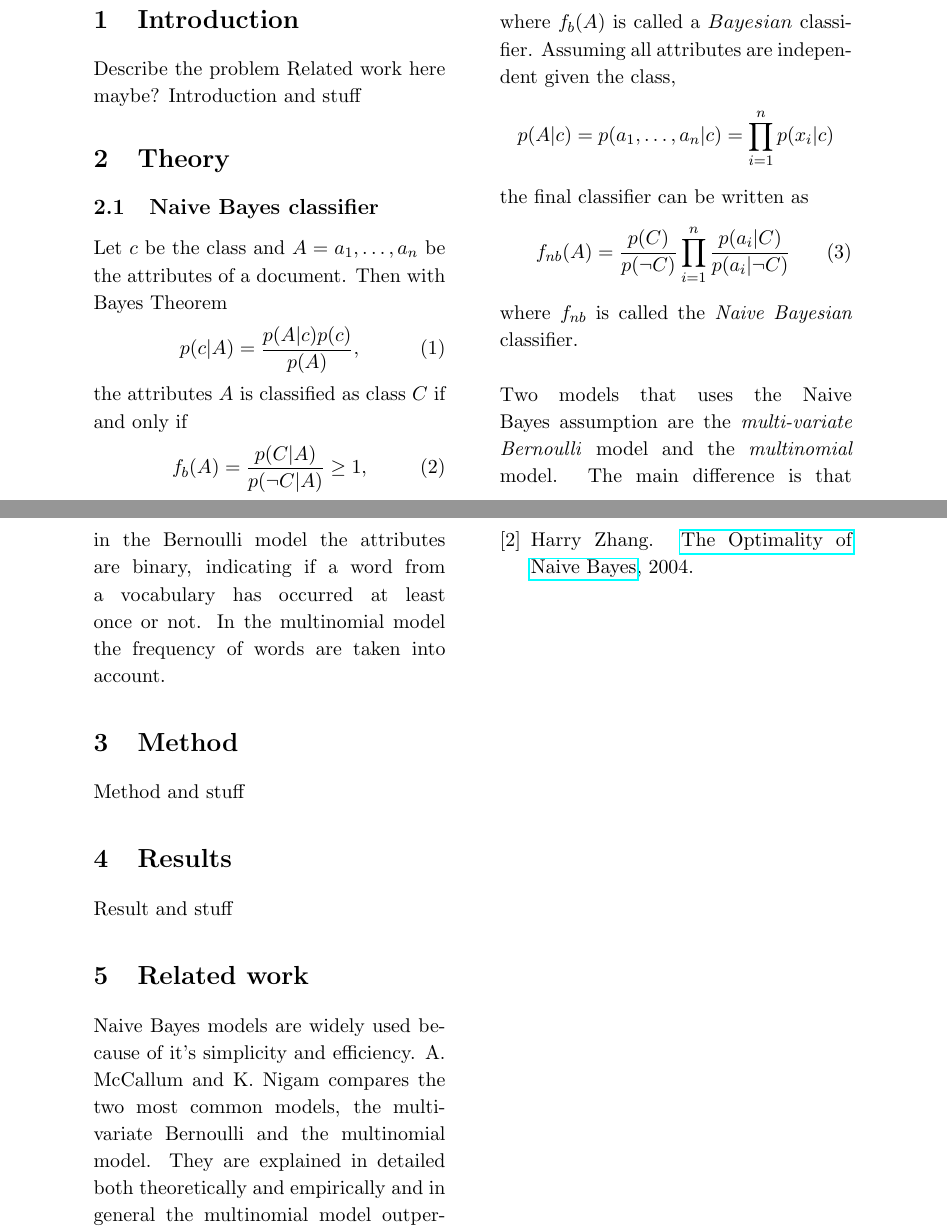
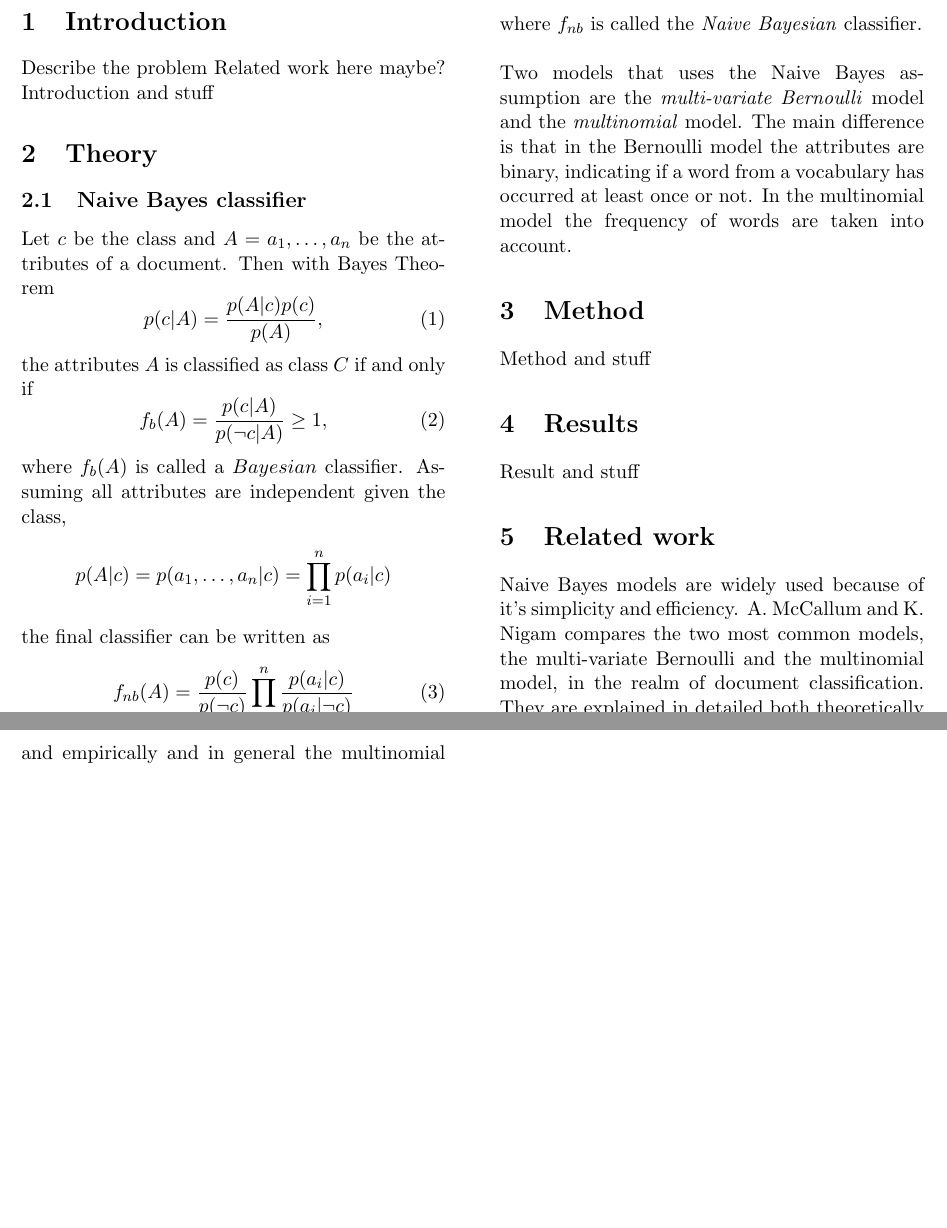
Before and after one commit to jaksah/MLProject, a LaTeX paper (report/MLProject.tex, which reads report/relatedwork_naivebayes.tex, report/theory_naivebayes.tex): two parts of pages 1 and 2 of 2, joined at a grey line, cut so that both start at the same text, the shorter picture padded with empty space. Compiled offline with pdfLaTeX.

Commit message:
Minor changes to naive bayes and page layout

```diff
--- a/report/MLProject.tex
+++ b/report/MLProject.tex
@@ -16,15 +16,15 @@
 \usepackage{listings}
 \usepackage{hyperref}
 \usepackage{epstopdf}
-\usepackage{geometry}
+\usepackage[left=1.75cm, right=1.75cm, bottom=3cm, top = 3cm]{geometry}
 \usepackage{blindtext}
 %%\usepackage[table]{xcolor}% http://ctan.org/pkg/xcolor
 
 
-\linespread{1.1} % Line spacing
+\linespread{1.0} % Line spacing
 
 % Set up the header and footer
-\pagestyle{fancy}
+%\pagestyle{fancy}
 \lhead{J. Sahlström, A. Lindström \& D. Dürebrandt\\ \today} % Top left header
 \rhead{Machine Learning Project} % Right center head
 \chead{\firstxmark} % Center right header
--- a/report/relatedwork_naivebayes.tex
+++ b/report/relatedwork_naivebayes.tex
@@ -1 +1 @@
-	Naive Bayes models are widely used because of it's simplicity and efficiency. A. McCallum and K. Nigam compares the two most common models, the multi-variate Bernoulli and the multinomial model. They are explained in detailed both theoretically and empirically and in general the multinomial model outperforms the Bernoulli model \cite{Zhang04optimality}.
+	Naive Bayes models are widely used because of it's simplicity and efficiency. A. McCallum and K. Nigam compares the two most common models, the multi-variate Bernoulli and the multinomial model, in the realm of document classification. They are explained in detailed both theoretically and empirically and in general the multinomial model outperforms the Bernoulli model \cite{Zhang04optimality}.
--- a/report/theory_naivebayes.tex
+++ b/report/theory_naivebayes.tex
@@ -4,15 +4,15 @@ p(c|A)=\frac{p(A|c)p(c)}{p(A)},
 \end{equation}
 the attributes $A$ is classified as class $C$ if and only if
 \begin{equation}
-f_b(A)=\frac{p(C|A)}{p(\neg C|A)} \geq 1,
+f_b(A)=\frac{p(c|A)}{p(\neg c|A)} \geq 1,
 \end{equation}
 where $f_b(A)$ is called a $Bayesian$ classifier. Assuming all attributes are independent given the class,
 \[
-p(A|c)=p(a_1,\dots ,a_n | c) = \prod_{i=1}^n p(x_i|c)
+p(A|c)=p(a_1,\dots ,a_n | c) = \prod_{i=1}^n p(a_i|c)
 \]
 the final classifier can be written as
 \begin{equation}
-f_{nb}(A) = \frac{p(C)}{p(\neg C)}\prod_{i=1}^n\frac{p(a_i|C)}{p(a_i|\neg C)}
+f_{nb}(A) = \frac{p(c)}{p(\neg c)}\prod_{i=1}^n\frac{p(a_i|c)}{p(a_i|\neg c)}
 \end{equation}
 where $f_{nb}$ is called the \emph{Naive Bayesian} classifier.\\\\
 Two models that uses the Naive Bayes assumption are the \emph{multi-variate Bernoulli} model and the \emph{multinomial} model. The main difference is that in the Bernoulli model the attributes are binary, indicating if a word from a vocabulary has occurred at least once or not. In the multinomial model the frequency of words are taken into account.
```
Also changed, not shown: report/MLProject.pdf.
